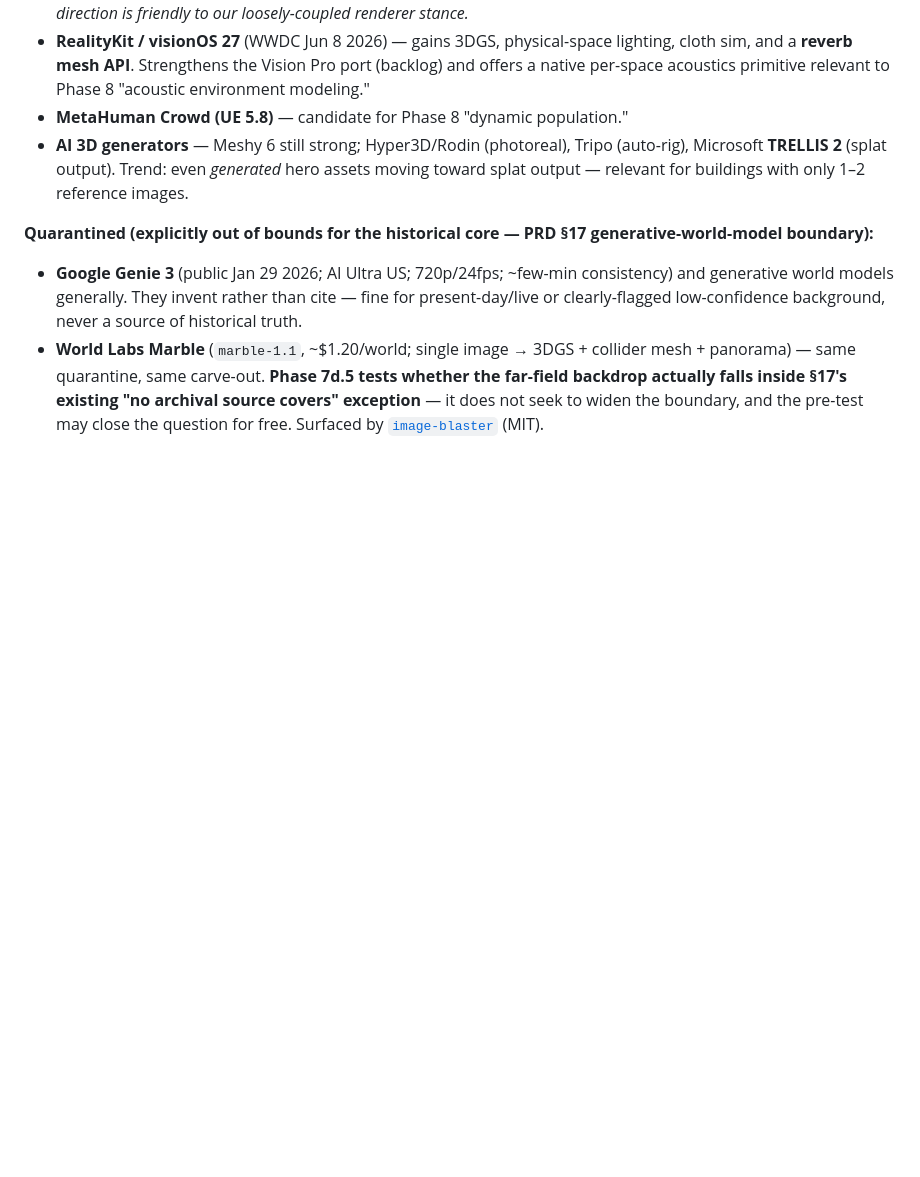
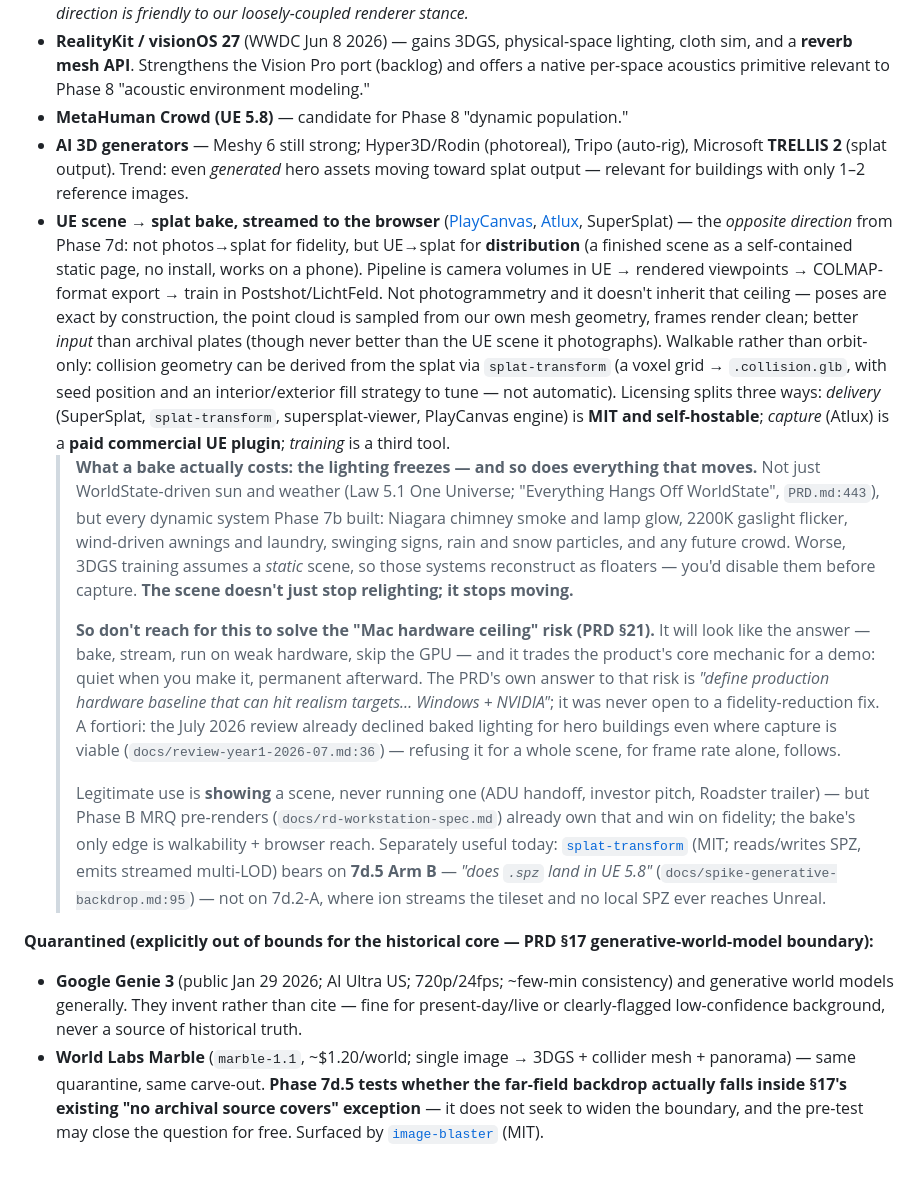
Before and after one commit to jayramirez9/time-machine, a Markdown page: ROADMAP.md, the part around the change. GitHub-like rendering; blank space fills up the shorter version.

Commit message:
docs: Technology Watch — UE scene → splat bake, with the trap attached
Records the reverse of Phase 7d (UE→splat for distribution, rather than
photos→splat for fidelity), surfaced by an r/GaussianSplatting archviz
demo. Filed under Watching, not Quarantined: a bake of our own scene
invents nothing, so the §17 generative boundary doesn't apply — this is
permitted-with-a-bounded-use, not banned-with-a-carve-out.

The reason it's worth a roadmap line at all is the trap, filed next to
the temptation so it gets read: this will look like the answer to the
PRD §21 "Mac hardware ceiling" risk (bake, stream, run on weak hardware,
skip the GPU). It isn't. Baking freezes the lighting AND every dynamic
system Phase 7b built — Niagara smoke and lamp glow, gaslight flicker,
wind-driven cloth, animated props, weather particles, any future crowd.
3DGS training assumes a static scene, so those reconstruct as floaters
and would be disabled before capture. The scene doesn't just stop
relighting; it stops moving. And the PRD's own answer to that risk is
"define production hardware baseline... Windows + NVIDIA" — it was never
open to a fidelity-reduction fix.

Three review rounds' worth of corrections are baked in rather than
glossed: it is NOT photogrammetry and doesn't inherit that ceiling
(poses exact by construction, point cloud sampled from our own mesh,
frames render clean); collision geometry is derived, not automatic
(needs seed position + fill strategy); licensing splits three ways
(delivery MIT, Atlux capture is a paid plugin, training is a third
tool); and the a fortiori decline belongs to the July 2026 review, not
to 7d.1, which is still an open checkbox.

Also corrects the splat-transform pointer to 7d.5 Arm B ("does .spz land
in UE 5.8"), not 7d.2-A, where ion streams the tileset and no local SPZ
ever reaches Unreal.

Docs only — suite unchanged at 1592 pass / 0 fail.

Co-Authored-By: Claude Opus 4.8 <noreply@anthropic.com>

```diff
--- a/ROADMAP.md
+++ b/ROADMAP.md
@@ -362,6 +362,12 @@ External technology that informs the roadmap. Volatile by nature — this is whe
 - **RealityKit / visionOS 27** (WWDC Jun 8 2026) — gains 3DGS, physical-space lighting, cloth sim, and a **reverb mesh API**. Strengthens the Vision Pro port (backlog) and offers a native per-space acoustics primitive relevant to Phase 8 "acoustic environment modeling."
 - **MetaHuman Crowd (UE 5.8)** — candidate for Phase 8 "dynamic population."
 - **AI 3D generators** — Meshy 6 still strong; Hyper3D/Rodin (photoreal), Tripo (auto-rig), Microsoft **TRELLIS 2** (splat output). Trend: even *generated* hero assets moving toward splat output — relevant for buildings with only 1–2 reference images.
+- **UE scene → splat bake, streamed to the browser** ([PlayCanvas](https://blog.playcanvas.com/turning-a-gaussian-splat-into-a-videogame/), [Atlux](https://atlux.one/gaussian-splatting), SuperSplat) — the *opposite direction* from Phase 7d: not photos→splat for fidelity, but UE→splat for **distribution** (a finished scene as a self-contained static page, no install, works on a phone). Pipeline is camera volumes in UE → rendered viewpoints → COLMAP-format export → train in Postshot/LichtFeld. Not photogrammetry and it doesn't inherit that ceiling — poses are exact by construction, the point cloud is sampled from our own mesh geometry, frames render clean; better *input* than archival plates (though never better than the UE scene it photographs). Walkable rather than orbit-only: collision geometry can be derived from the splat via `splat-transform` (a voxel grid → `.collision.glb`, with seed position and an interior/exterior fill strategy to tune — not automatic). Licensing splits three ways: *delivery* (SuperSplat, `splat-transform`, supersplat-viewer, PlayCanvas engine) is **MIT and self-hostable**; *capture* (Atlux) is a **paid commercial UE plugin**; *training* is a third tool.
+  > **What a bake actually costs: the lighting freezes — and so does everything that moves.** Not just WorldState-driven sun and weather (Law 5.1 One Universe; "Everything Hangs Off WorldState", `PRD.md:443`), but every dynamic system Phase 7b built: Niagara chimney smoke and lamp glow, 2200K gaslight flicker, wind-driven awnings and laundry, swinging signs, rain and snow particles, and any future crowd. Worse, 3DGS training assumes a *static* scene, so those systems reconstruct as floaters — you'd disable them before capture. **The scene doesn't just stop relighting; it stops moving.**
+  >
+  > **So don't reach for this to solve the "Mac hardware ceiling" risk (PRD §21).** It will look like the answer — bake, stream, run on weak hardware, skip the GPU — and it trades the product's core mechanic for a demo: quiet when you make it, permanent afterward. The PRD's own answer to that risk is *"define production hardware baseline that can hit realism targets… Windows + NVIDIA"*; it was never open to a fidelity-reduction fix. A fortiori: the July 2026 review already declined baked lighting for hero buildings even where capture is viable (`docs/review-year1-2026-07.md:36`) — refusing it for a whole scene, for frame rate alone, follows.
+  >
+  > Legitimate use is **showing** a scene, never running one (ADU handoff, investor pitch, Roadster trailer) — but Phase B MRQ pre-renders (`docs/rd-workstation-spec.md`) already own that and win on fidelity; the bake's only edge is walkability + browser reach. Separately useful today: [`splat-transform`](https://github.com/playcanvas/splat-transform) (MIT; reads/writes SPZ, emits streamed multi-LOD) bears on **7d.5 Arm B** — *"does `.spz` land in UE 5.8"* (`docs/spike-generative-backdrop.md:95`) — not on 7d.2-A, where ion streams the tileset and no local SPZ ever reaches Unreal.
 
 **Quarantined (explicitly out of bounds for the historical core — PRD §17 generative-world-model boundary):**
 - **Google Genie 3** (public Jan 29 2026; AI Ultra US; 720p/24fps; ~few-min consistency) and generative world models generally. They invent rather than cite — fine for present-day/live or clearly-flagged low-confidence background, never a source of historical truth.
```
